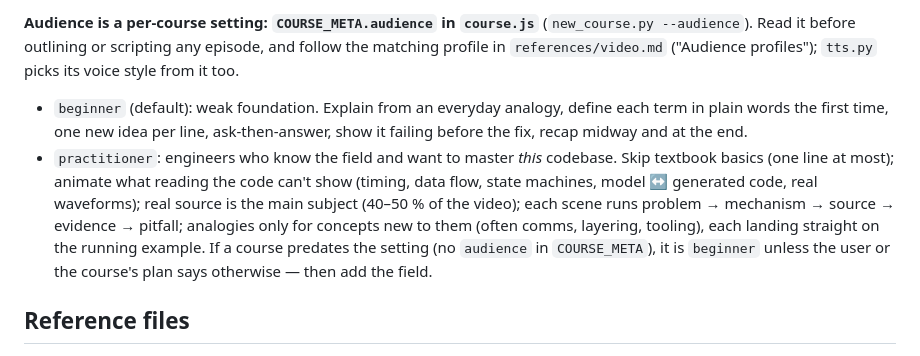
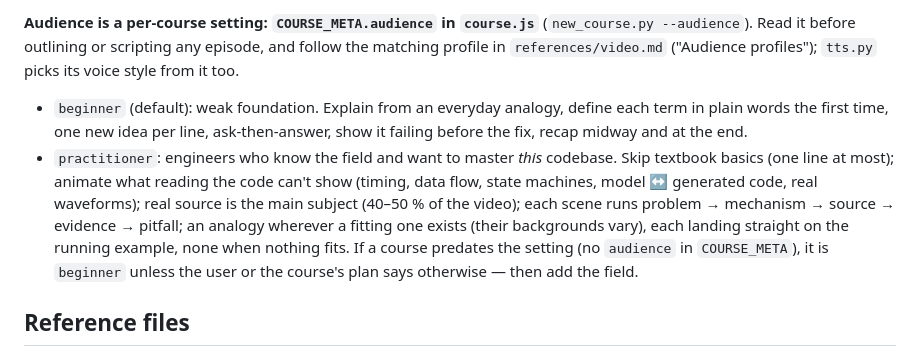
Before and after one commit to woertedetiankong/course-studio, a Markdown page: SKILL.md, the part around the change. Drawn GitHub-style.

```diff
--- a/SKILL.md
+++ b/SKILL.md
@@ -113,7 +113,7 @@ All web UI (home, dojo, lab pages) uses the **Bento minimal** style, except the
 
 **Audience is a per-course setting: `COURSE_META.audience` in `course.js`** (`new_course.py --audience`). Read it before outlining or scripting any episode, and follow the matching profile in `references/video.md` ("Audience profiles"); `tts.py` picks its voice style from it too.
 - `beginner` (default): weak foundation. Explain from an everyday analogy, define each term in plain words the first time, one new idea per line, ask-then-answer, show it failing before the fix, recap midway and at the end.
-- `practitioner`: engineers who know the field and want to master *this* codebase. Skip textbook basics (one line at most); animate what reading the code can't show (timing, data flow, state machines, model ↔ generated code, real waveforms); real source is the main subject (40–50 % of the video); each scene runs problem → mechanism → source → evidence → pitfall; analogies only for concepts new to them (often comms, layering, tooling), each landing straight on the running example.
+- `practitioner`: engineers who know the field and want to master *this* codebase. Skip textbook basics (one line at most); animate what reading the code can't show (timing, data flow, state machines, model ↔ generated code, real waveforms); real source is the main subject (40–50 % of the video); each scene runs problem → mechanism → source → evidence → pitfall; an analogy wherever a fitting one exists (their backgrounds vary), each landing straight on the running example, none when nothing fits.
 If a course predates the setting (no `audience` in `COURSE_META`), it is `beginner` unless the user or the course's plan says otherwise — then add the field.
 
 ## Reference files
```
Also changed, not shown: references/video.md (+2 -2 lines).
